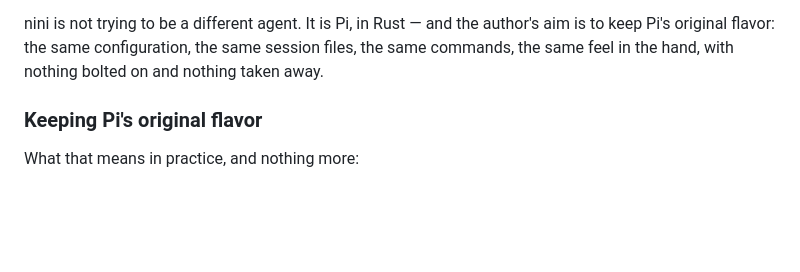
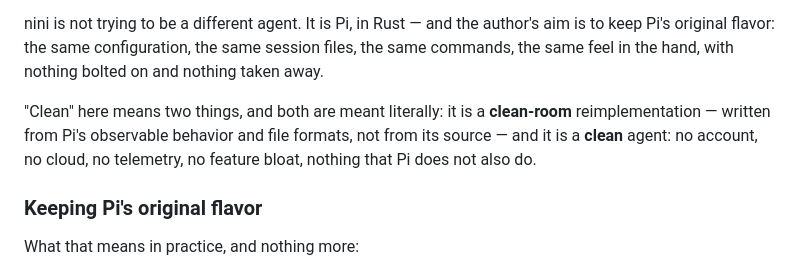
Before and after one commit to jinxumi-oss/nini, a Markdown page: README.md, the part around the change. Drawn GitHub-style; blank space fills up the shorter version.

Commit message:
docs: say what "clean" means, because it means two things
"Clean" in the tagline was doing two jobs at once: the clean-room
provenance (written from Pi's behavior and file formats, not from its
source) and the cleanliness of the result (no account, no cloud, no
telemetry, no feature bloat). A reader who only hears the first may
read the whole thing as an endorsement; one who only hears the second
may wonder about the provenance. Both are meant, so both are now
written down.

```diff
--- a/README.md
+++ b/README.md
@@ -18,6 +18,12 @@ nini is not trying to be a different agent. It is Pi, in Rust — and the
 author's aim is to keep Pi's original flavor: the same configuration,
 the same session files, the same commands, the same feel in the hand,
 with nothing bolted on and nothing taken away.
+
+"Clean" here means two things, and both are meant literally: it is a
+**clean-room** reimplementation — written from Pi's observable behavior
+and file formats, not from its source — and it is a **clean** agent:
+no account, no cloud, no telemetry, no feature bloat, nothing that
+Pi does not also do.
 
 ### Keeping Pi's original flavor
 
```
